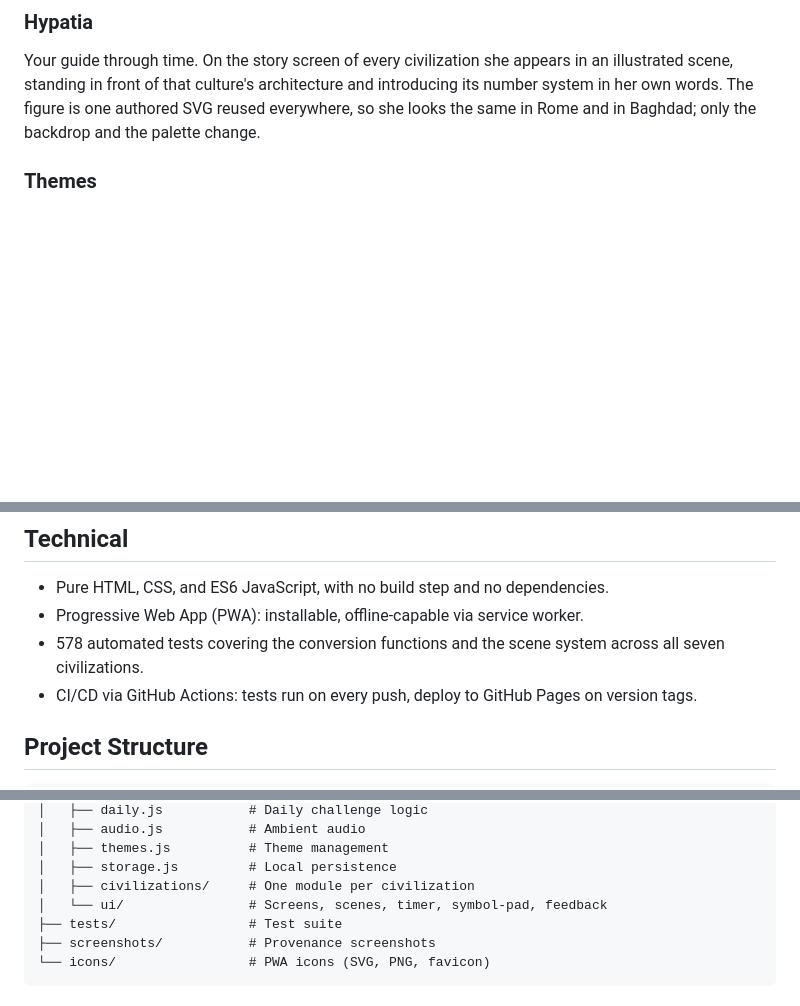
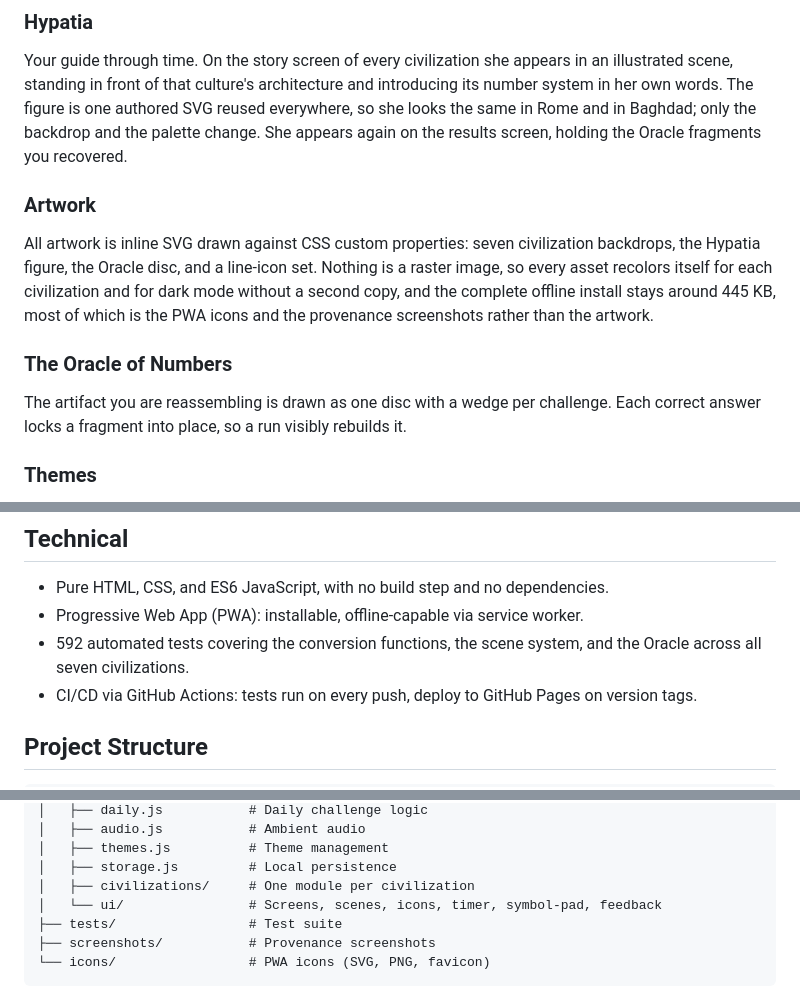
Before and after one commit to Guillhermm/mathematikos, a Markdown page: README.md, 3 parts joined by grey strips. Rendered like a GitHub page; blank space fills up the shorter version.

Commit message:
Document the artwork system and the Oracle

```diff
--- a/README.md
+++ b/README.md
@@ -42,7 +42,21 @@ Unlock historical fact cards as you play. Each civilization reveals its mathemat
 Your guide through time. On the story screen of every civilization she appears in an illustrated
 scene, standing in front of that culture's architecture and introducing its number system in her
 own words. The figure is one authored SVG reused everywhere, so she looks the same in Rome and in
-Baghdad; only the backdrop and the palette change.
+Baghdad; only the backdrop and the palette change. She appears again on the results screen, holding
+the Oracle fragments you recovered.
+
+### Artwork
+
+All artwork is inline SVG drawn against CSS custom properties: seven civilization backdrops, the
+Hypatia figure, the Oracle disc, and a line-icon set. Nothing is a raster image, so every asset
+recolors itself for each civilization and for dark mode without a second copy, and the complete
+offline install stays around 445 KB, most of which is the PWA icons and the provenance screenshots
+rather than the artwork.
+
+### The Oracle of Numbers
+
+The artifact you are reassembling is drawn as one disc with a wedge per challenge. Each correct
+answer locks a fragment into place, so a run visibly rebuilds it.
 
 ### Themes
 
@@ -56,7 +70,7 @@ Ambient audio per civilization. Each historical setting has its own soundscape.
 
 - Pure HTML, CSS, and ES6 JavaScript, with no build step and no dependencies.
 - Progressive Web App (PWA): installable, offline-capable via service worker.
-- 578 automated tests covering the conversion functions and the scene system across all seven civilizations.
+- 592 automated tests covering the conversion functions, the scene system, and the Oracle across all seven civilizations.
 - CI/CD via GitHub Actions: tests run on every push, deploy to GitHub Pages on version tags.
 
 ## Project Structure
@@ -78,7 +92,7 @@ mathematikos/
 │   ├── themes.js          # Theme management
 │   ├── storage.js         # Local persistence
 │   ├── civilizations/     # One module per civilization
-│   └── ui/                # Screens, scenes, timer, symbol-pad, feedback
+│   └── ui/                # Screens, scenes, icons, timer, symbol-pad, feedback
 ├── tests/                 # Test suite
 ├── screenshots/           # Provenance screenshots
 └── icons/                 # PWA icons (SVG, PNG, favicon)
```
